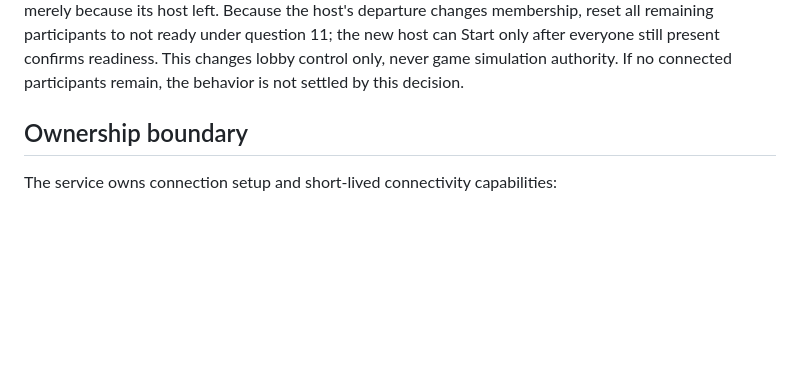
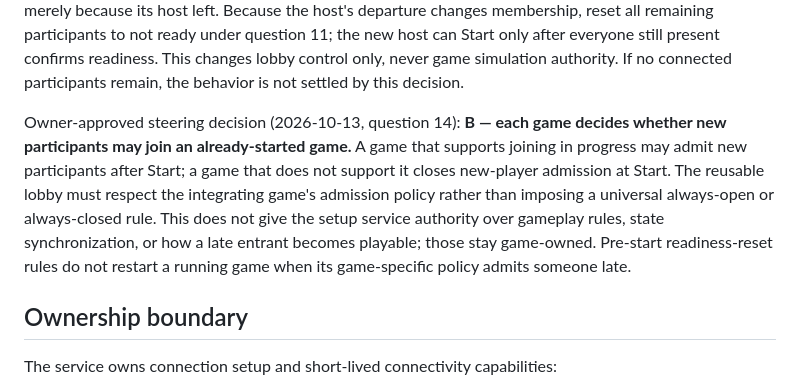
Before and after one commit to moritzbrantner/multiplayer-setup-service, a Markdown page: README.md, the part around the change. Rendered like a GitHub page; blank space fills up the shorter version.

Commit message:
docs: make in-progress lobby admission game-specific

```diff
--- a/README.md
+++ b/README.md
@@ -21,6 +21,8 @@ Owner-approved steering decision (2026-10-13, question 11): **B — when a parti
 Owner-approved steering decision (2026-10-13, question 12): **B — when a disconnected participant reconnects to their existing reserved lobby slot, reset only that returning participant's ready status to not ready.** The returning player must explicitly mark themselves ready again before the host can start. Other participants keep their existing ready statuses; reconnection is not treated as a new join or a membership change. Starting remains blocked while the participant is disconnected. This applies whether reconnection occurs within 120 seconds or later while the host still retains the slot.
 
 Owner-approved steering decision (2026-10-13, question 13): **A — if the lobby host explicitly leaves before the game starts, transfer lobby-host control immediately to the earliest-joined remaining connected participant.** Do not wait for the 120-second disconnection recovery timer or close the lobby merely because its host left. Because the host's departure changes membership, reset all remaining participants to not ready under question 11; the new host can Start only after everyone still present confirms readiness. This changes lobby control only, never game simulation authority. If no connected participants remain, the behavior is not settled by this decision.
+
+Owner-approved steering decision (2026-10-13, question 14): **B — each game decides whether new participants may join an already-started game.** A game that supports joining in progress may admit new participants after Start; a game that does not support it closes new-player admission at Start. The reusable lobby must respect the integrating game's admission policy rather than imposing a universal always-open or always-closed rule. This does not give the setup service authority over gameplay rules, state synchronization, or how a late entrant becomes playable; those stay game-owned. Pre-start readiness-reset rules do not restart a running game when its game-specific policy admits someone late.
 
 ## Ownership boundary
 
```
